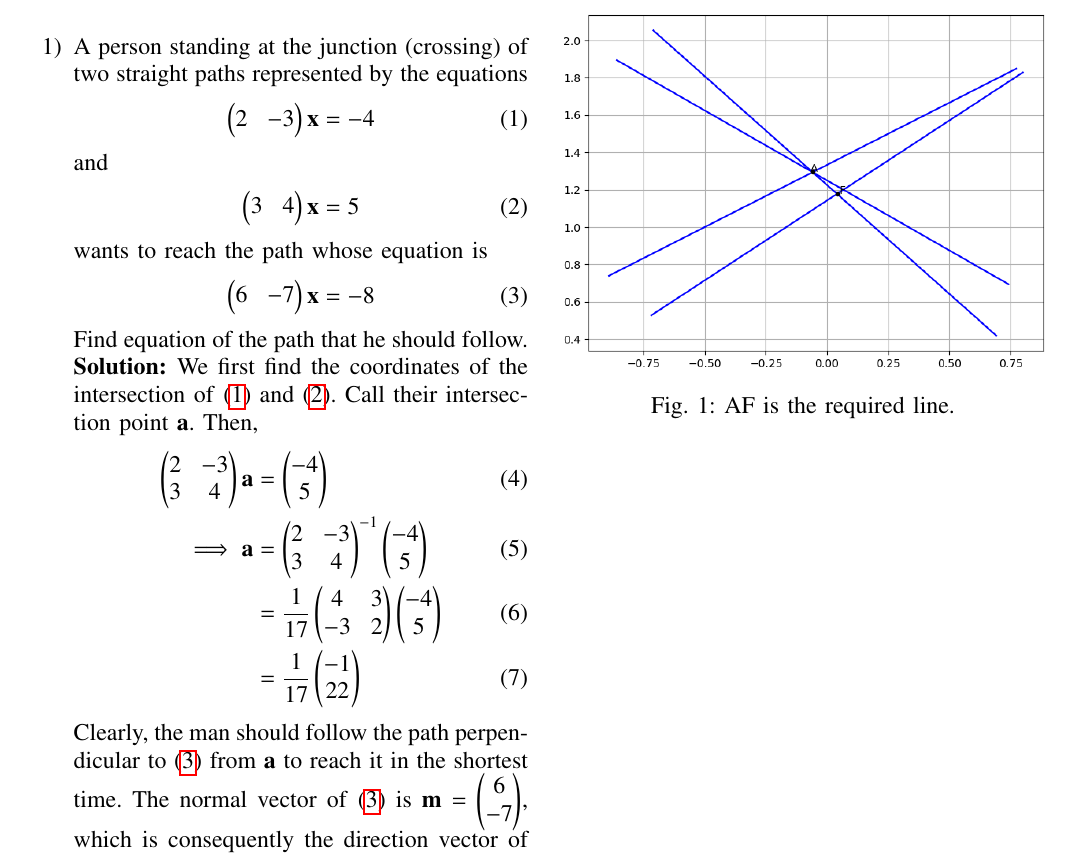
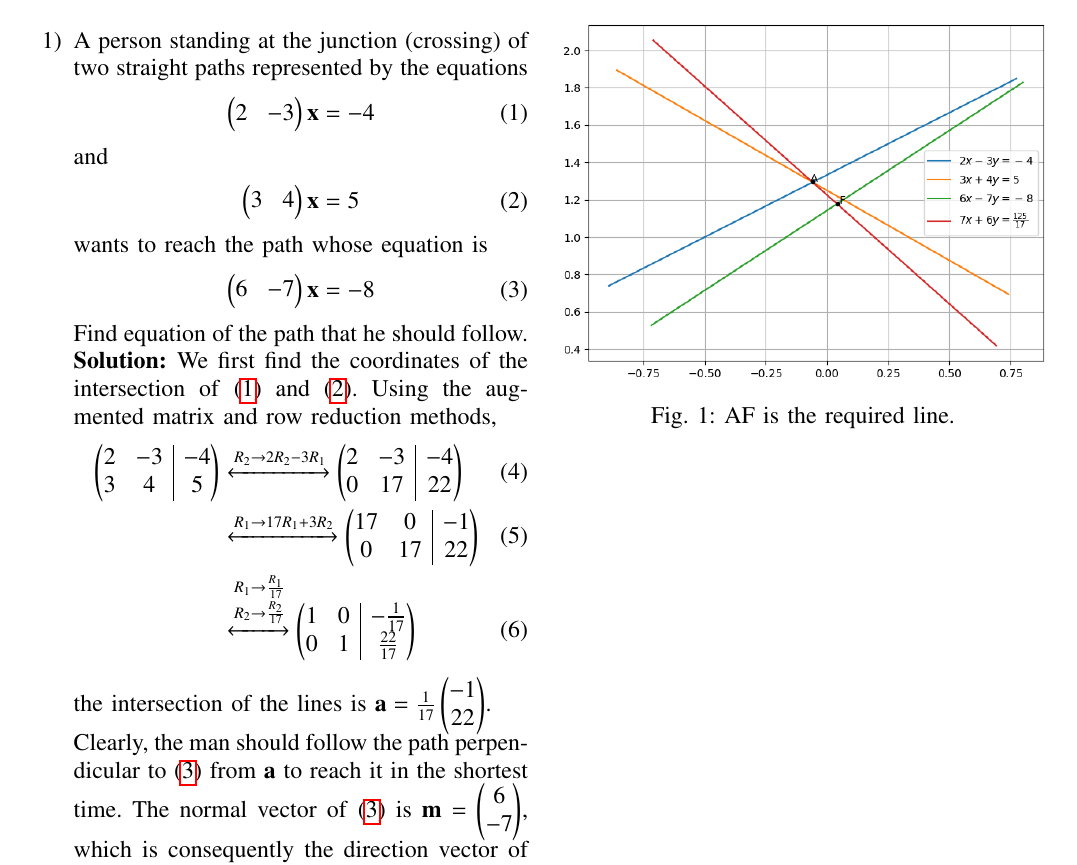
Before and after one commit to goats-9/ee2802, a LaTeX paper (11.10.4.24/main.tex): part of the page, cut so that both start at the same text. Compiled offline with pdfLaTeX.

Commit message:
Edit line assignment

```diff
--- a/11.10.4.24/main.tex
+++ b/11.10.4.24/main.tex
@@ -123,14 +128,16 @@ columns=fullflexible
     Find equation of the path that he should follow.
 
     \solution We first find the coordinates of the intersection of \eqref{eq:L1}
-    and \eqref{eq:L2}. Call their intersection point $\vec{a}$. Then,
+    and \eqref{eq:L2}. Using the augmented matrix and row reduction methods,
     \begin{align}
-        \myvec{2&-3\\3&4}\vec{a} &= \myvec{-4\\5} \\
-        \implies \vec{a} &= \myvec{2&-3\\3&4}^{-1}\myvec{-4\\5} \\
-                         &= \frac{1}{17}\myvec{4&3\\-3&2}\myvec{-4\\5} \\
-                         &= \frac{1}{17}\myvec{-1\\22}
-                         \label{eq:intersect}
+        \myaugvec{2}{2&-3&-4\\3&4&5} &\xleftrightarrow[]{R_2\rightarrow2R_2-3R_1}
+        \myaugvec{2}{2&-3&-4\\0&17&22} \\
+                      &\xleftrightarrow[]{R_1\rightarrow17R_1+3R_2} \myaugvec{2}{17&0&-1\\0&17&22} \\
+                      &\xleftrightarrow[]{\substack{R_1\rightarrow\frac{R_1}{17}\\R_2\rightarrow\frac{R_2}{17}}} \myaugvec{2}{1&0&-\frac{1}{17}\\0&1&\frac{22}{17}}
+        \label{eq:intersect}
     \end{align}
+    the intersection of the lines is $\vec{a} = \frac{1}{17}\myvec{-1\\22}$.
+
     Clearly, the man should follow the path perpendicular to \eqref{eq:L3} from
     $\vec{a}$ to reach it in the shortest time. The normal vector
     of \eqref{eq:L3} is $\vec{m} = \myvec{6\\-7}$, which is consequently the
```
Also changed, not shown: 11.10.4.24/codes/crossing.py (+5 -4 lines), 11.10.4.24/figs/crossing.png, 11.10.4.24/main.pdf, 11.10.4.24/main.tex (7 more changed lines).
